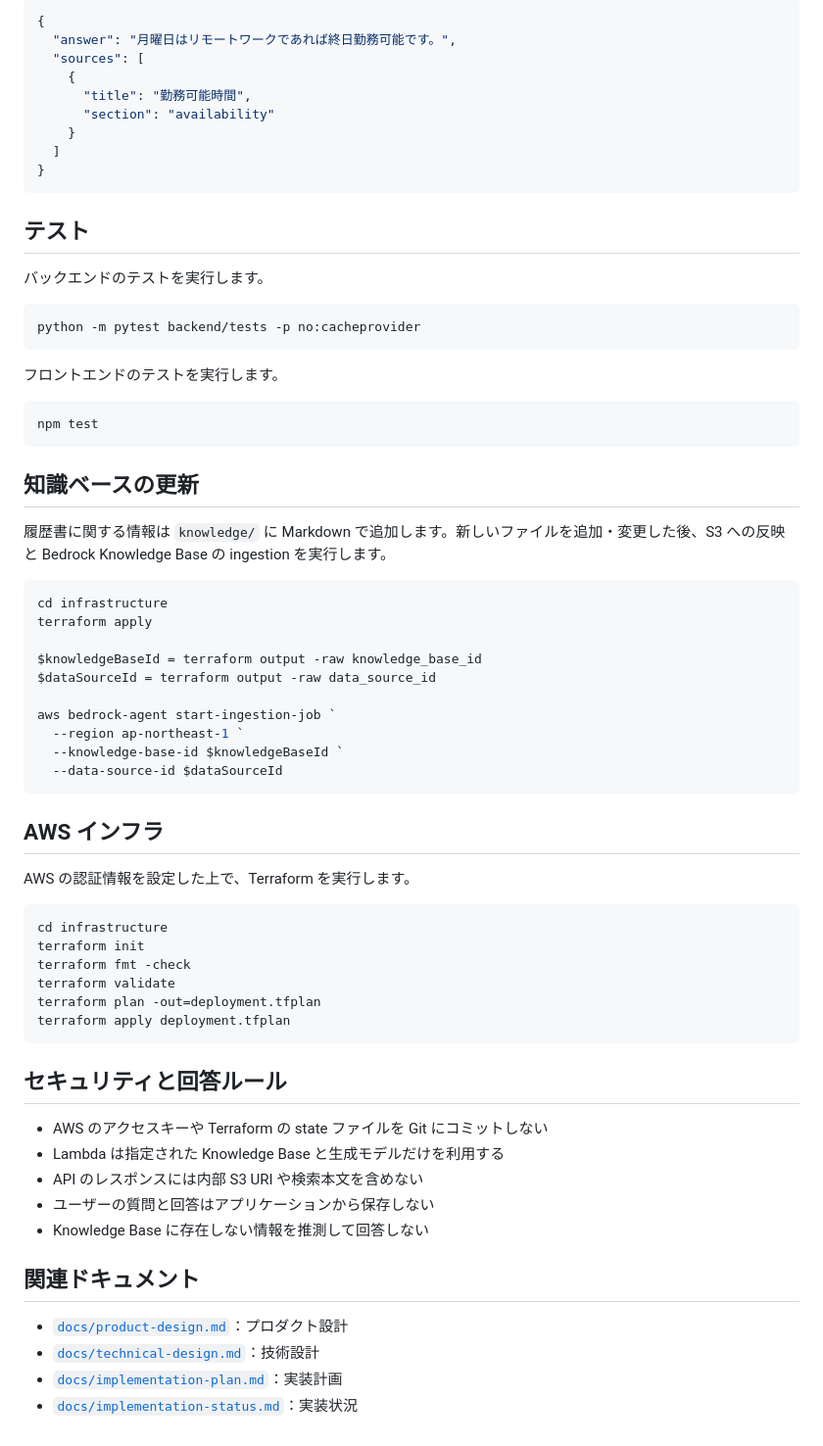
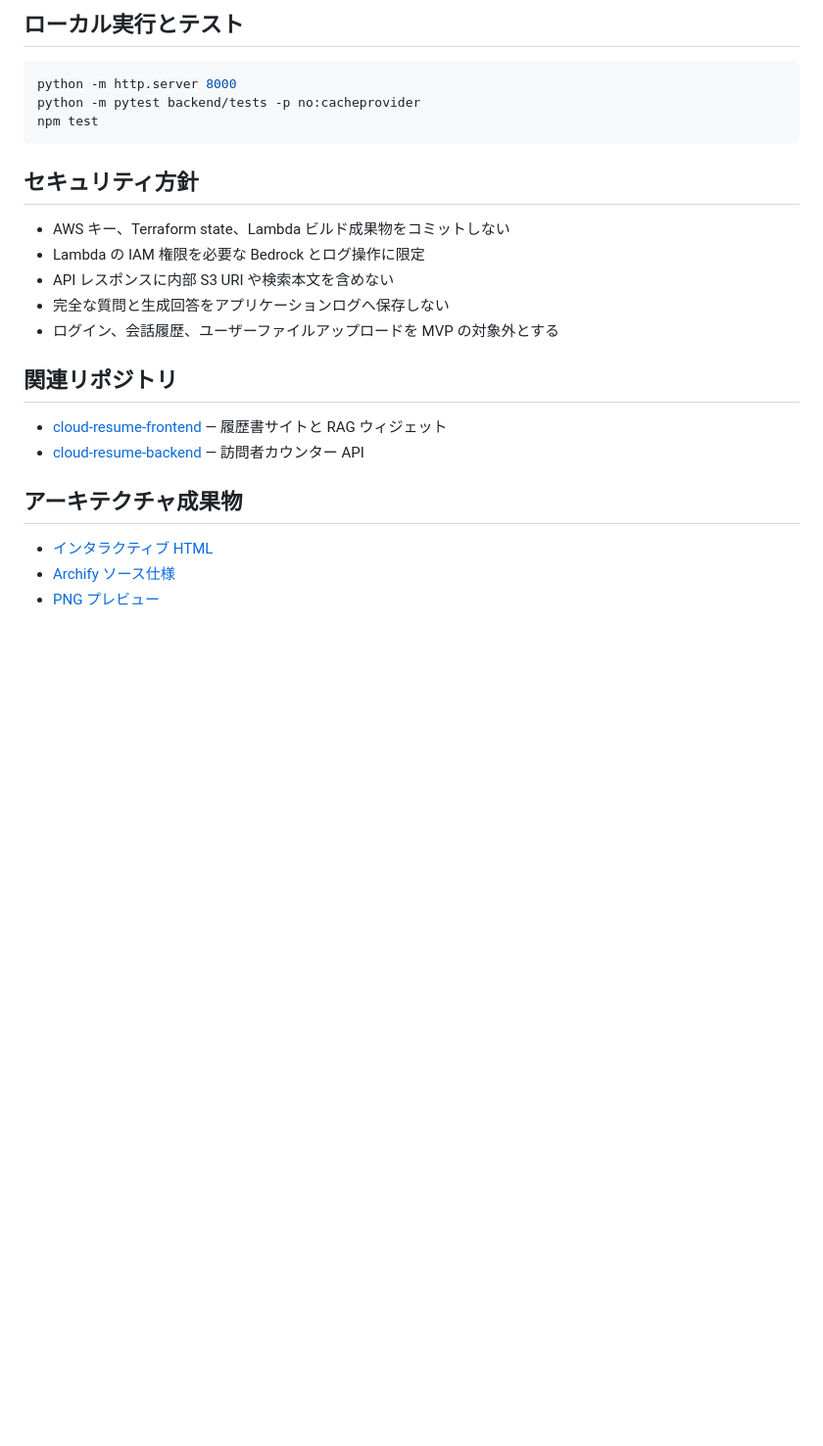
Before and after one commit to LUOLIFAN-CHUO/rag-practice, a Markdown page: README.md, the part around the change printed below. Shown: that part at 98% size. GitHub-like rendering; blank space fills up the shorter version.

````diff
--- a/README.md
+++ b/README.md
@@ -91,71 +61,27 @@ Content-Type: application/json
 
-```json
-{
-  "answer": "月曜日はリモートワークであれば終日勤務可能です。",
-  "sources": [
-    {
-      "title": "勤務可能時間",
-      "section": "availability"
-    }
-  ]
-}
-```
-
-## テスト
-
-バックエンドのテストを実行します。
+## ローカル実行とテスト
 
 ```powershell
+python -m http.server 8000
 python -m pytest backend/tests -p no:cacheprovider
-```
-
-フロントエンドのテストを実行します。
-
-```powershell
 npm test
 ```
 
-## 知識ベースの更新
+## セキュリティ方針
 
-履歴書に関する情報は `knowledge/` に Markdown で追加します。新しいファイルを追加・変更した後、S3 への反映と Bedrock Knowledge Base の ingestion を実行します。
+- AWS キー、Terraform state、Lambda ビルド成果物をコミットしない
+- Lambda の IAM 権限を必要な Bedrock とログ操作に限定
+- API レスポンスに内部 S3 URI や検索本文を含めない
+- 完全な質問と生成回答をアプリケーションログへ保存しない
+- ログイン、会話履歴、ユーザーファイルアップロードを MVP の対象外とする
 
-```powershell
-cd infrastructure
-terraform apply
+## 関連リポジトリ
 
-$knowledgeBaseId = terraform output -raw knowledge_base_id
-$dataSourceId = terraform output -raw data_source_id
+- [cloud-resume-frontend](https://github.com/LUOLIFAN-CHUO/cloud-resume-frontend) — 履歴書サイトと RAG ウィジェット
+- [cloud-resume-backend](https://github.com/LUOLIFAN-CHUO/cloud-resume-backend) — 訪問者カウンター API
 
-aws bedrock-agent start-ingestion-job `
-  --region ap-northeast-1 `
-  --knowledge-base-id $knowledgeBaseId `
-  --data-source-id $dataSourceId
-```
+## アーキテクチャ成果物
 
-## AWS インフラ
-
-AWS の認証情報を設定した上で、Terraform を実行します。
-
-```powershell
-cd infrastructure
-terraform init
-terraform fmt -check
-terraform validate
-terraform plan -out=deployment.tfplan
-terraform apply deployment.tfplan
-```
-
-## セキュリティと回答ルール
-
-- AWS のアクセスキーや Terraform の state ファイルを Git にコミットしない
-- Lambda は指定された Knowledge Base と生成モデルだけを利用する
-- API のレスポンスには内部 S3 URI や検索本文を含めない
-- ユーザーの質問と回答はアプリケーションから保存しない
-- Knowledge Base に存在しない情報を推測して回答しない
-
-## 関連ドキュメント
-
-- [`docs/product-design.md`](docs/product-design.md)：プロダクト設計
-- [`docs/technical-design.md`](docs/technical-design.md)：技術設計
-- [`docs/implementation-plan.md`](docs/implementation-plan.md)：実装計画
-- [`docs/implementation-status.md`](docs/implementation-status.md)：実装状況
+- [インタラクティブ HTML](docs/architecture/AI-Powered-Cloud-Portfolio.html)
+- [Archify ソース仕様](docs/architecture/AI-Powered-Cloud-Portfolio.architecture.json)
+- [PNG プレビュー](docs/architecture/AI-Powered-Cloud-Portfolio.png)
````
Also changed, not shown: other parts of README.md (+35 -65 lines), README.en.md (added, +87 -0 lines), docs/implementation-status.md (+7 -0 lines), docs/architecture/AI-Powered-Cloud-Portfolio.png (added), 2 other files.
